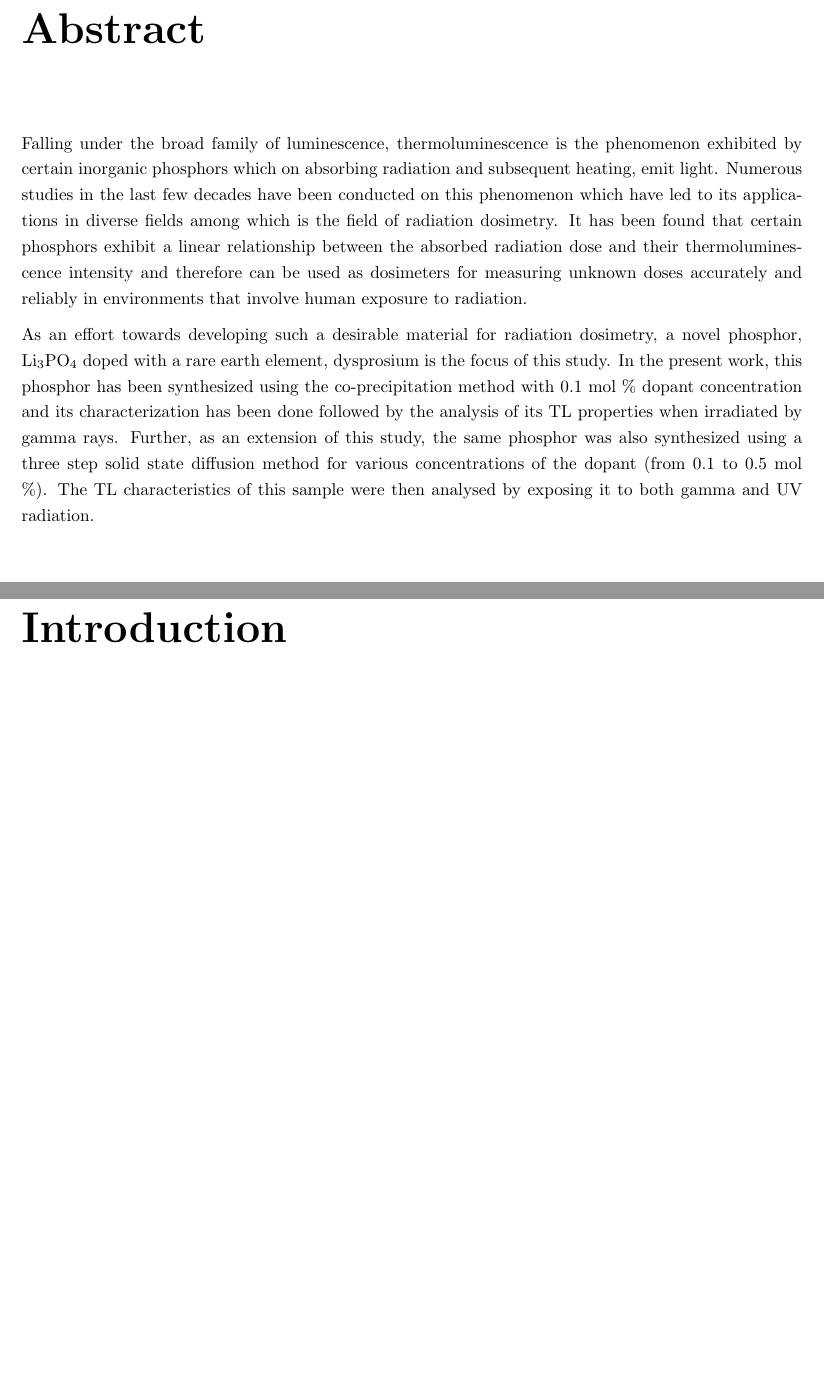
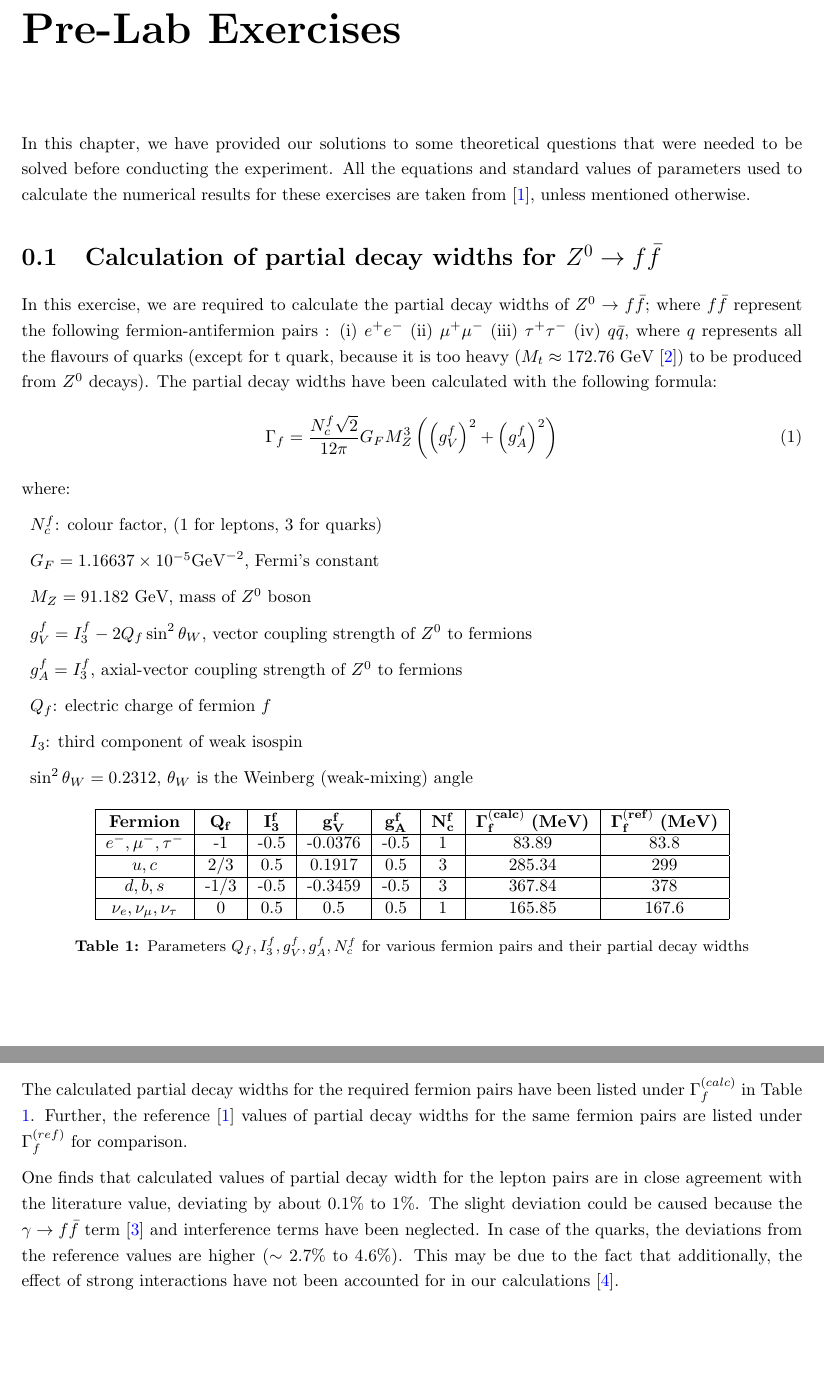
Before and after one commit to Mrunmoy-Jena/E213Lab, a LaTeX thesis (Labreport.tex, which reads PreLabsolns.tex): two parts of pages 3 and 4 of 4 before the commit and two parts of pages 5 and 6 of 7 after it, joined at a grey line, cut at the place of the change, the shorter picture padded with empty space. Compiled offline with pdfLaTeX.

Commit message:
Started with pre lab solutions

```diff
--- a/Labreport.tex
+++ b/Labreport.tex
@@ -14,11 +14,8 @@
 \usepackage[labelfont=bf,font=small]{caption}
 \usepackage{subcaption}
 \usepackage[colorlinks=true,allcolors=blue]{hyperref}
-\usepackage[%
-style=phys,%
-articletitle=false,biblabel=brackets,%
-chaptertitle=false,pageranges=false%
-]{biblatex}
+\usepackage[style=phys,biblabel=brackets]{biblatex}
+\addbibresource{References.bib}
 \begin{document}
 \begin{onehalfspace}
 \pagenumbering{roman}
@@ -48,13 +40,12 @@ Universit\"{a}t	Bonn\\
 \chapter*{Abstract}
 \pagenumbering{arabic}
-Falling under the broad family of luminescence, thermoluminescence is the phenomenon exhibited by certain inorganic phosphors which on absorbing radiation and subsequent heating, emit light. Numerous studies in the last few decades have been conducted on this phenomenon which have led to its applications in diverse fields among which is the field of radiation dosimetry. It has been found that certain phosphors exhibit a linear relationship between the absorbed radiation dose and their thermoluminescence intensity and therefore can be used as dosimeters for measuring unknown doses accurately and reliably in environments that involve human exposure to radiation.
-
-As an effort towards developing such a desirable material for radiation dosimetry, a novel phosphor, $\mathrm{Li_{3}PO_{4}}$ doped with a rare earth element, dysprosium is the focus of this study. In the present work, this phosphor has been synthesized using the co-precipitation method with 0.1 mol \% dopant concentration and its characterization has been done followed by the analysis of its TL properties when irradiated by gamma rays. Further, as an extension of this study, the same phosphor was also synthesized using a three step solid state diffusion method for various concentrations of the dopant (from 0.1 to 0.5 mol \%). The TL characteristics of this sample were then analysed by exposing it to both gamma and UV radiation.
+xyz
 \addcontentsline{toc}{chapter}{\textbf{Abstract}}
 \chapter*{Introduction}
 %\input{Introduction}
-%\chapter{Research Methodology}
-%\input{ResearchMethodology}
+\chapter*{Pre-Lab Exercises}
+\addcontentsline{toc}{chapter}{\textbf{Pre-Lab Exercises}}
+\input{PreLabsolns}
 %\chapter{TL Study of $\mathbf{Li_{3}PO_{4}:Dy}$ (Co-Precipitation Method)}
 %\input{LiPDycpp}
 %\chapter{TL Study of $\mathbf{Li_{3}PO_{4}:Dy}$ (Solid State Diffusion Method)}
--- a/PreLabsolns.tex
+++ b/PreLabsolns.tex
@@ -0,0 +1,40 @@
+In this chapter, we have provided our solutions to some theoretical questions that were needed to be solved before conducting the experiment. All the equations and standard values of parameters used to calculate the numerical results for these exercises are taken from \cite{UB}, unless mentioned otherwise.
+\section{Calculation of partial decay widths for $Z^{0}\rightarrow f\bar{f}$}
+In this exercise, we are required to calculate the partial decay widths of $Z^{0}\rightarrow f\bar{f}$; where $f\bar{f}$ represent the following fermion-antifermion pairs : (i) $e^{+}e^{-}$ (ii) $\mu^{+}\mu^{-}$ (iii) $\tau^{+}\tau^{-}$ (iv) $q\bar{q}$, where $q$ represents all the flavours of quarks (except for t quark, because it is too heavy ($M_{t}\approx 172.76$ GeV \cite{Zyla:2020zbs}) to be produced from $Z^{0}$ decays). The partial decay widths have been calculated with the following formula:
+\begin{equation}
+\Gamma_{f}=\dfrac{N_{c}^{f}\sqrt{2}}{12\pi}G_{F}M_{Z}^{3}\left(\left(g_{V}^{f}\right)^{2}+\left(g_{A}^{f}\right)^{2}\right)
+\end{equation}
+where:
+\begin{description}
+\item $N_{c}^{f}$: colour factor, (1 for leptons, 3 for quarks)
+\item $G_{F}=1.16637\times 10^{-5}\mathrm{GeV}^{-2}$, Fermi's constant
+\item $M_{Z}=91.182$ GeV, mass of $Z^{0}$ boson
+\item $g_{V}^{f}=I_{3}^{f}-2Q_{f}\sin^{2}\theta_{W}$, vector coupling strength of $Z^{0}$ to fermions
+\item $g_{A}^{f}=I_{3}^{f}$, axial-vector coupling strength of $Z^{0}$ to fermions
+\item $Q_{f}$: electric charge of fermion $f$
+\item $I_{3}$: third component of weak isospin
+\item $\sin^{2}\theta_{W}=0.2312$, $\theta_{W}$ is the Weinberg (weak-mixing) angle
+\end{description}
+
+\begin{table}[h!]
+\centering
+\begin{tabular}{|c|c|c|c|c|c|c|c|}
+\hline
+\textbf{Fermion} & $\mathbf{Q_{f}}$ & $\mathbf{I_{3}^{f}}$ & $\mathbf{g_{V}^{f}}$ & $\mathbf{g_{A}^{f}}$ & $\mathbf{N_{c}^{f}}$ & $\mathbf{\Gamma_{f}^{(calc)}}$ \textbf{(MeV)} & $\mathbf{\Gamma_{f}^{(ref)}}$ \textbf{(MeV)}\\
+\hline
+$e^{-}, \mu^{-}, \tau^{-}$ & -1 & -0.5 & -0.0376 & -0.5 & 1 & 83.89 & 83.8\\
+\hline
+$u,c$ & 2/3 & 0.5 & 0.1917 & 0.5 & 3 & 285.34 & 299\\
+\hline
+$d, b, s$ & -1/3 & -0.5 & -0.3459 & -0.5 & 3 & 367.84 & 378\\
+\hline
+$\nu_{e}, \nu_{\mu}, \nu_{\tau}$ & 0 & 0.5 & 0.5 & 0.5 & 1 & 165.85 & 167.6\\
+\hline
+\end{tabular}
+\caption{Parameters $Q_{f}, I_{3}^{f}, g_{V}^{f}, g_{A}^{f}, N_{c}^{f}$ for various fermion pairs and their partial decay widths}
+\label{partialdecays}
+\end{table}
+
+The calculated partial decay widths for the required fermion pairs have been listed under $\Gamma_{f}^{(calc)}$ in Table \ref{partialdecays}. Further, the reference \cite{UB} values of partial decay widths for the same fermion pairs are listed under $\Gamma_{f}^{(ref)}$ for comparison.
+
+One finds that calculated values of partial decay width for the lepton pairs are in close agreement with the literature value, deviating by about 0.1\% to 1\%. The slight deviation could be caused because the $\gamma\rightarrow f\bar{f}$ term \cite{Ver} and interference terms have been neglected. In case of the quarks, the deviations from the reference values are higher ($\sim$ 2.7\% to 4.6\%). This may be due to the fact that additionally, the effect of strong interactions have not been accounted for in our calculations \cite{Anna}.
```
Also changed, not shown: References.bib (added, +30 -0 lines), Labreport.bbl (added), Labreport.pdf, Labreport.tex (9 more changed lines), 12 other files.
